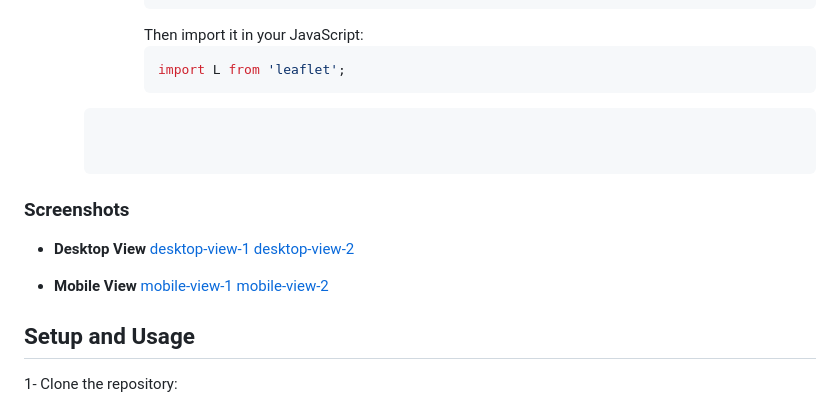
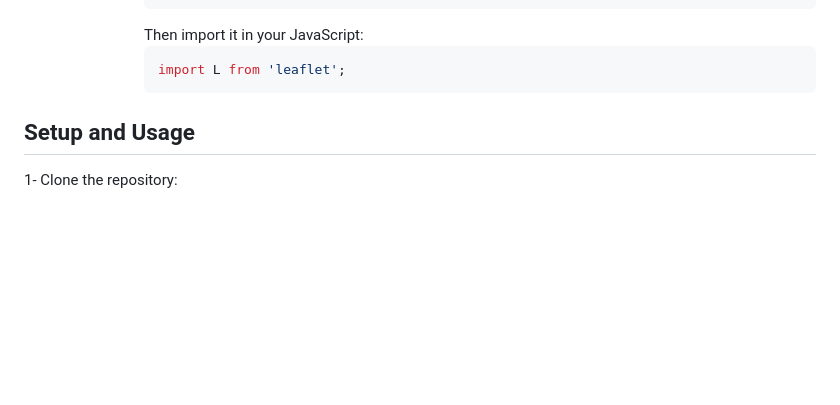
Before and after one commit to mahboube89/Mapora-Location-Bookmarking-App, a Markdown page: README.md, the part around one of its changes. Rendered like a GitHub page; blank space fills up the shorter version.

````diff
--- a/README.md
+++ b/README.md
@@ -71,18 +71,6 @@ Here's a look at the application in action:
              import L from 'leaflet';
              ```
 
-        ```
-
-
-### Screenshots
-
-- **Desktop View**
-[desktop-view-1](./images/desktop-view-1)
-[desktop-view-2](./images/desktop-view-2)
-
-- **Mobile View**
-[mobile-view-1](./images/mobile-view-1)
-[mobile-view-2](./images/mobile-view-1)
 
 ## Setup and Usage
 1- Clone the repository:
````
Also changed, not shown: other parts of README.md (+1 -1 lines).
